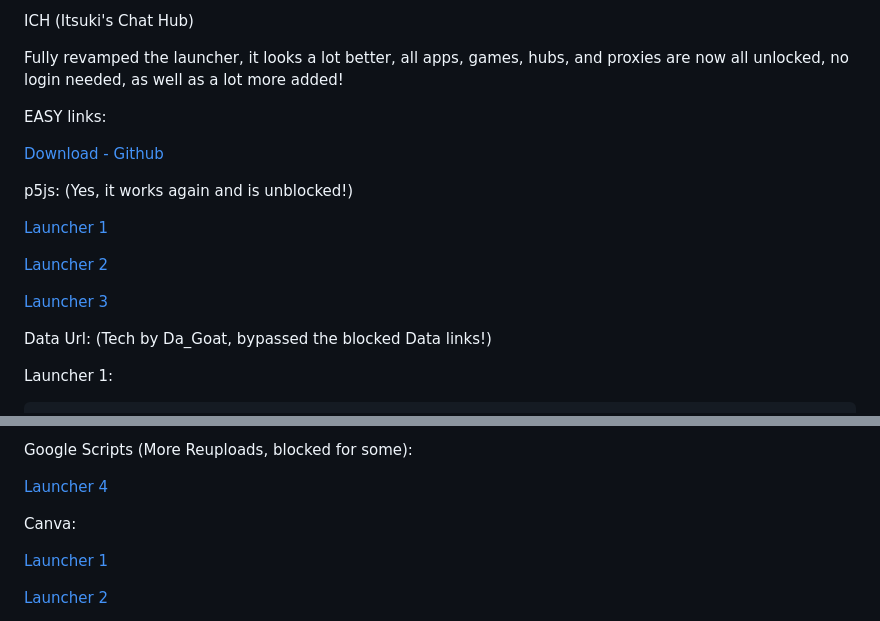
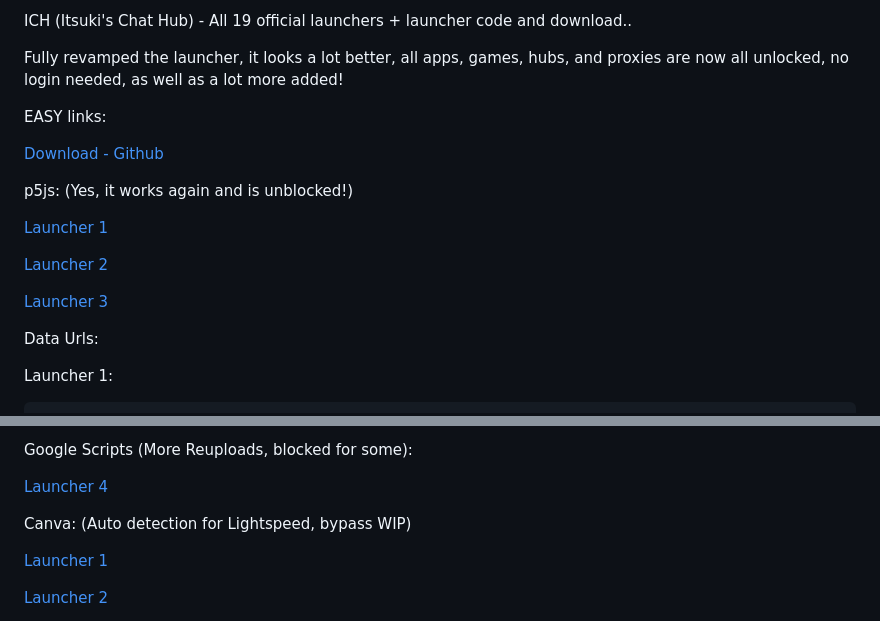
Before and after one commit to AniItsukiCoded/backups, a Markdown page: readme.md, 2 parts joined by grey strips. Drawn GitHub-style.

```diff
--- a/readme.md
+++ b/readme.md
@@ -1,4 +1,4 @@
-ICH (Itsuki's Chat Hub)
+ICH (Itsuki's Chat Hub) - All 19 official launchers + launcher code and download..
 
 Fully revamped the launcher, it looks a lot better, all apps, games, hubs, and proxies are now all unlocked, no login needed, as well as a lot more added!
 
@@ -14,7 +14,7 @@ p5js: (Yes, it works again and is unblocked!)
 
 [Launcher 3](https://editor.p5js.org/jace01b/full/1prpxaC-R)
 
-Data Url: (Tech by Da_Goat, bypassed the blocked Data links!)
+Data Urls:
 
 Launcher 1:
 
@@ -44,7 +44,7 @@ Google Scripts (More Reuploads, blocked for some):
 [Launcher 4](https://script.google.com/macros/s/AKfycbybstya3C943-5NzLITtf4j4qFknyfC1q_7BPm9wLoPv-iFKoT9qOILGdcesAfgkfPa/exec)
 
 
-Canva:
+Canva: (Auto detection for Lightspeed, bypass WIP)
 
 [Launcher 1](https://sukischathub-launcher.my.canva.site/ich-launcher-backup-1)
 
```
